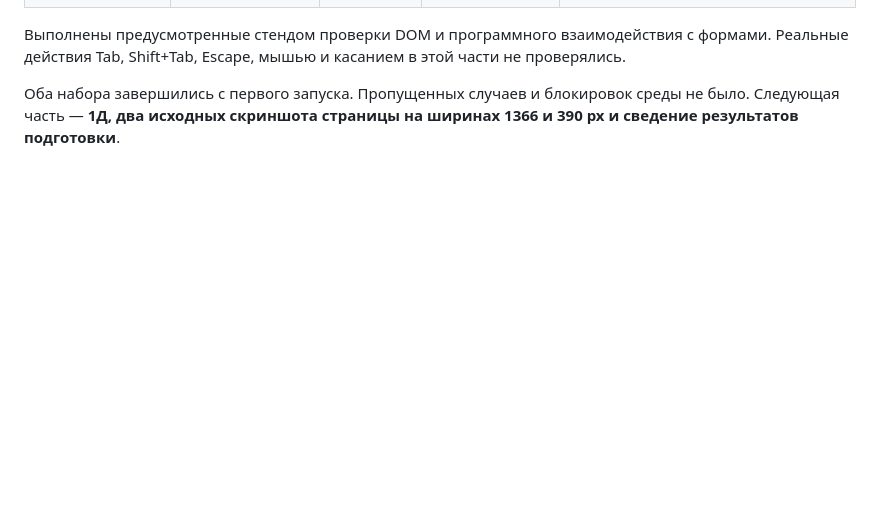
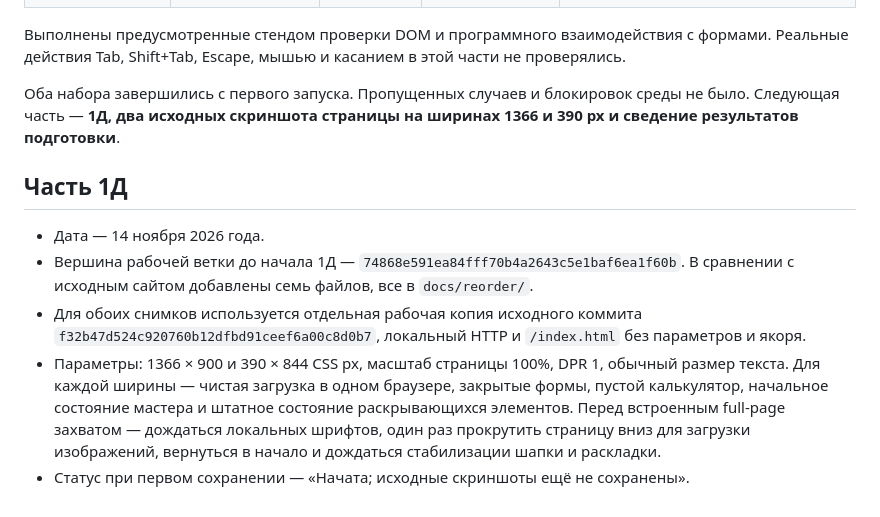
Before and after one commit to volkov43-beep/sf676, a Markdown page: docs/reorder/README.md, the part around the change. Drawn GitHub-style; blank space fills up the shorter version.

Commit message:
СФ676 — зафиксировать исходную версию и условия съёмки (1Д)

```diff
--- a/docs/reorder/README.md
+++ b/docs/reorder/README.md
@@ -201,3 +201,11 @@ Chromium 153.0.8010.0, headless. Проверяемый SHA — `115a27b0a22e196
 Выполнены предусмотренные стендом проверки DOM и программного взаимодействия с формами. Реальные действия Tab, Shift+Tab, Escape, мышью и касанием в этой части не проверялись.
 
 Оба набора завершились с первого запуска. Пропущенных случаев и блокировок среды не было. Следующая часть — **1Д, два исходных скриншота страницы на ширинах 1366 и 390 px и сведение результатов подготовки**.
+
+## Часть 1Д
+
+- Дата — 14 ноября 2026 года.
+- Вершина рабочей ветки до начала 1Д — `74868e591ea84fff70b4a2643c5e1baf6ea1f60b`. В сравнении с исходным сайтом добавлены семь файлов, все в `docs/reorder/`.
+- Для обоих снимков используется отдельная рабочая копия исходного коммита `f32b47d524c920760b12dfbd91ceef6a00c8d0b7`, локальный HTTP и `/index.html` без параметров и якоря.
+- Параметры: 1366 × 900 и 390 × 844 CSS px, масштаб страницы 100%, DPR 1, обычный размер текста. Для каждой ширины — чистая загрузка в одном браузере, закрытые формы, пустой калькулятор, начальное состояние мастера и штатное состояние раскрывающихся элементов. Перед встроенным full-page захватом — дождаться локальных шрифтов, один раз прокрутить страницу вниз для загрузки изображений, вернуться в начало и дождаться стабилизации шапки и раскладки.
+- Статус при первом сохранении — «Начата; исходные скриншоты ещё не сохранены».
```
